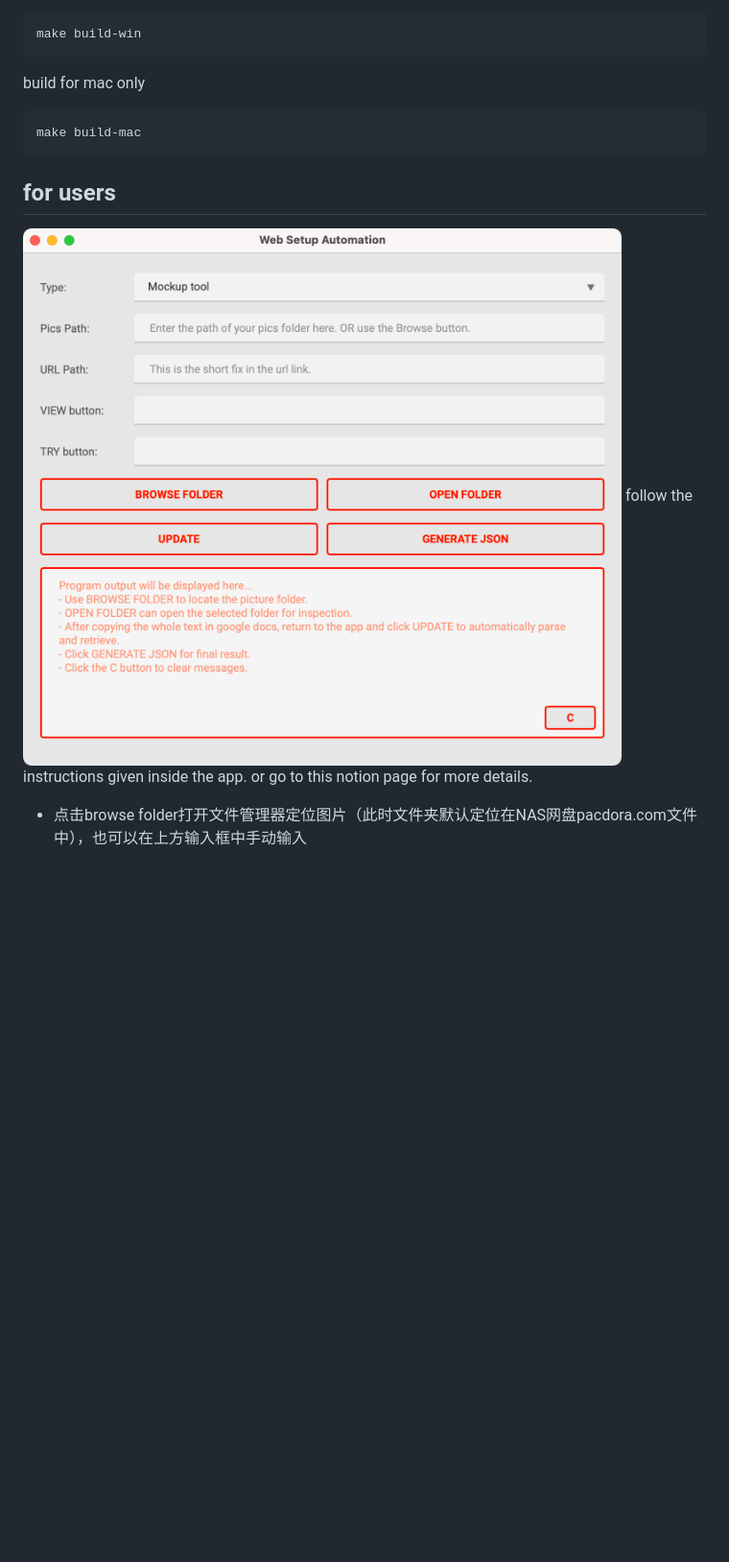
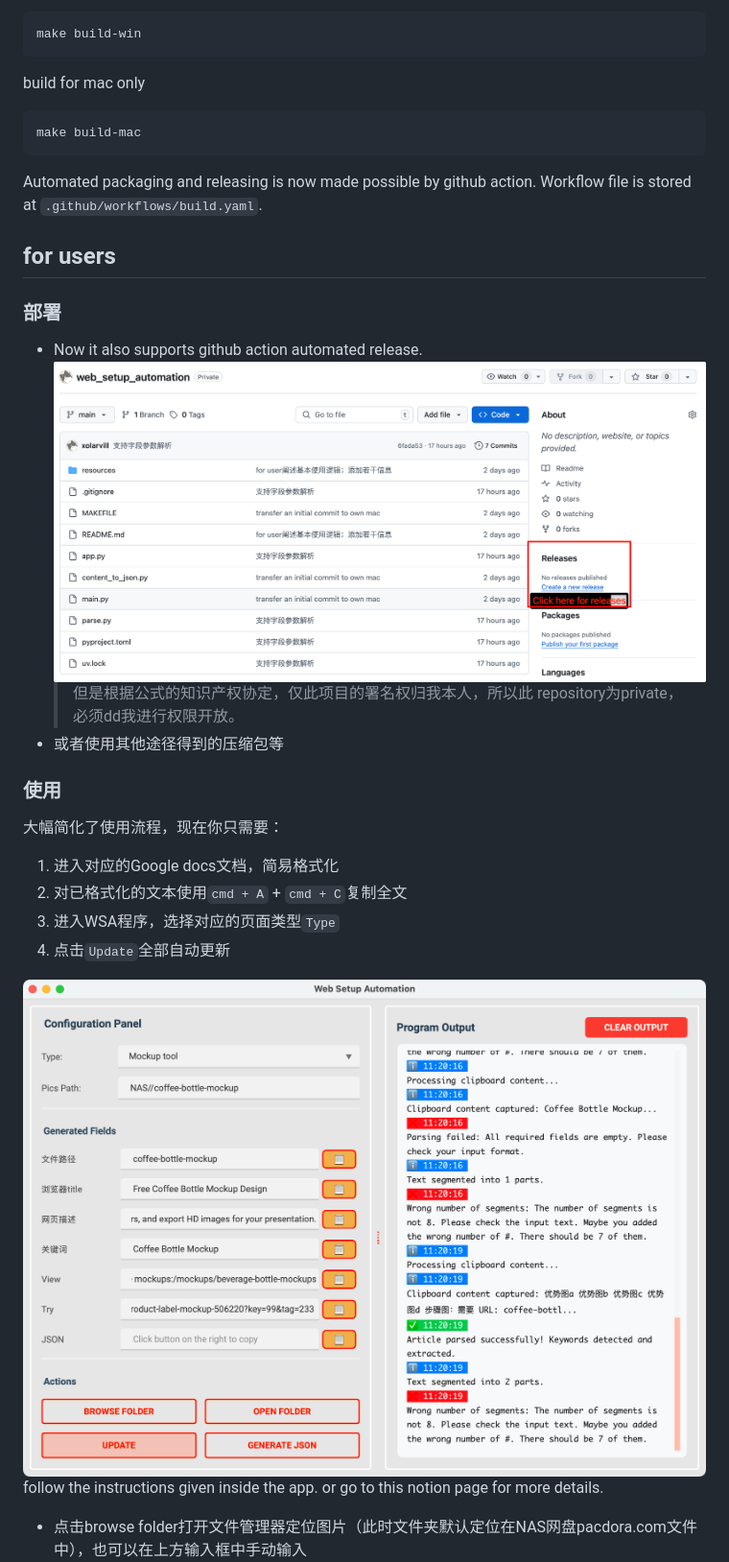
Before and after one commit to xolarvill/web_setup_automation, a Markdown page: README.md, the part around the change printed below. Shown: that part at 96% size. GitHub-like rendering; pictures changed too: resources/github_release.png (added), resources/main_app.png; blank space fills up the shorter version.

````diff
--- a/README.md
+++ b/README.md
@@ -50,7 +60,24 @@ build for mac only
 make build-mac
 ```
 
+Automated packaging and releasing is now made possible by github action. Workflow file is stored at `.github/workflows/build.yaml`.
+
+
 ## for users
+
+### 部署
+
+- Now it also supports github action automated release.
+![release](resources/github_release.png)
+    > 但是根据公式的知识产权协定，仅此项目的署名权归我本人，所以此 repository为private，必须dd我进行权限开放。
+- 或者使用其他途径得到的压缩包等
+
+### 使用
+大幅简化了使用流程，现在你只需要：
+1. 进入对应的Google docs文档，简易格式化
+2. 对已格式化的文本使用`cmd + A` + `cmd + C`复制全文
+3. 进入WSA程序，选择对应的页面类型`Type`
+4. 点击`Update`全部自动更新
 
 ![Main app](resources/main_app.png)
 follow the instructions given inside the app. or go to this notion page for more details.
````
Also changed, not shown: other parts of README.md (+15 -13 lines), 5 other files.
